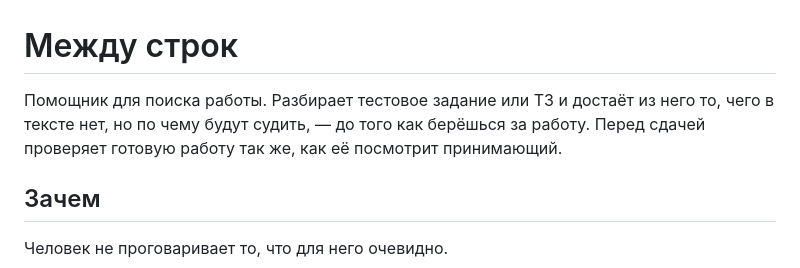
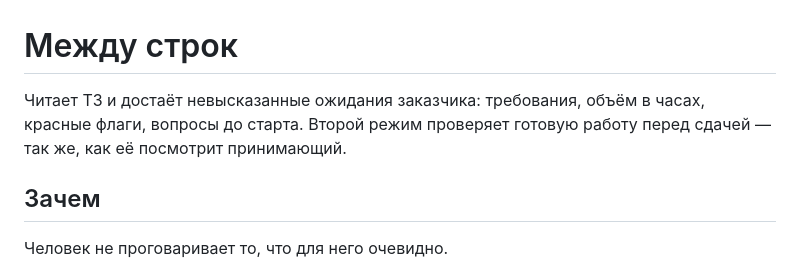
Before and after one commit to koptikA/mezhdu-strok, a Markdown page: README.md, the part around the change. Drawn GitHub-style.

Commit message:
Описание короче: без дубля «тестовое задание или ТЗ»
Формулировка заказчицы, поправленная ею прямо в репозитории.

Co-Authored-By: Claude Opus 5 <noreply@anthropic.com>

```diff
--- a/README.md
+++ b/README.md
@@ -1,9 +1,8 @@
 # Между строк
 
-Помощник для поиска работы. Разбирает тестовое задание или ТЗ и достаёт
-из него то, чего в тексте нет, но по чему будут судить, — до того как берёшься
-за работу. Перед сдачей проверяет готовую работу так же, как её посмотрит
-принимающий.
+Читает ТЗ и достаёт невысказанные ожидания заказчика: требования, объём
+в часах, красные флаги, вопросы до старта. Второй режим проверяет готовую
+работу перед сдачей — так же, как её посмотрит принимающий.
 
 ## Зачем
 
```
